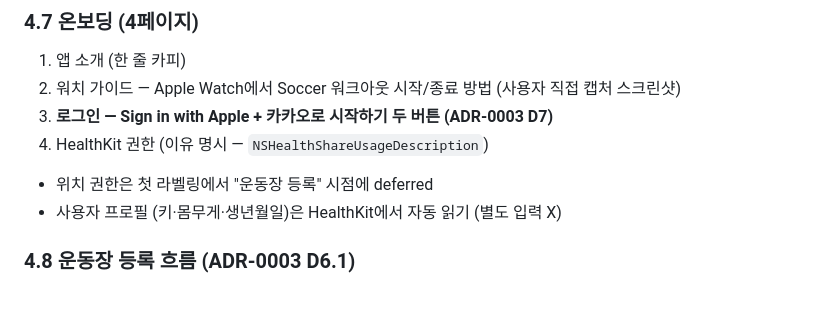
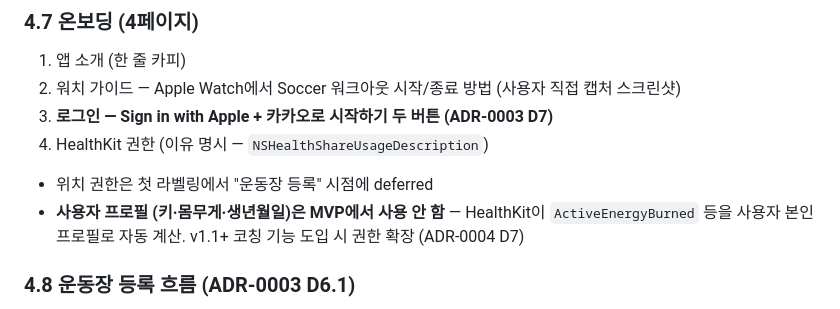
Before and after one commit to opixxx/kicklog, a Markdown page: docs/PRD.md, the part around the change. Rendered like a GitHub page.

```diff
--- a/docs/PRD.md
+++ b/docs/PRD.md
@@ -112,7 +112,7 @@
 4. HealthKit 권한 (이유 명시 — `NSHealthShareUsageDescription`)
 
 - 위치 권한은 첫 라벨링에서 "운동장 등록" 시점에 deferred
-- 사용자 프로필 (키·몸무게·생년월일)은 HealthKit에서 자동 읽기 (별도 입력 X)
+- **사용자 프로필 (키·몸무게·생년월일)은 MVP에서 사용 안 함** — HealthKit이 `ActiveEnergyBurned` 등을 사용자 본인 프로필로 자동 계산. v1.1+ 코칭 기능 도입 시 권한 확장 (ADR-0004 D7)
 
 ### 4.8 운동장 등록 흐름 (ADR-0003 D6.1)
 
```
Also changed, not shown: docs/adr/0001-mvp-scope.md (+1 -1 lines), docs/adr/0004-swiftdata-and-healthkit.md (added, +539 -0 lines).
